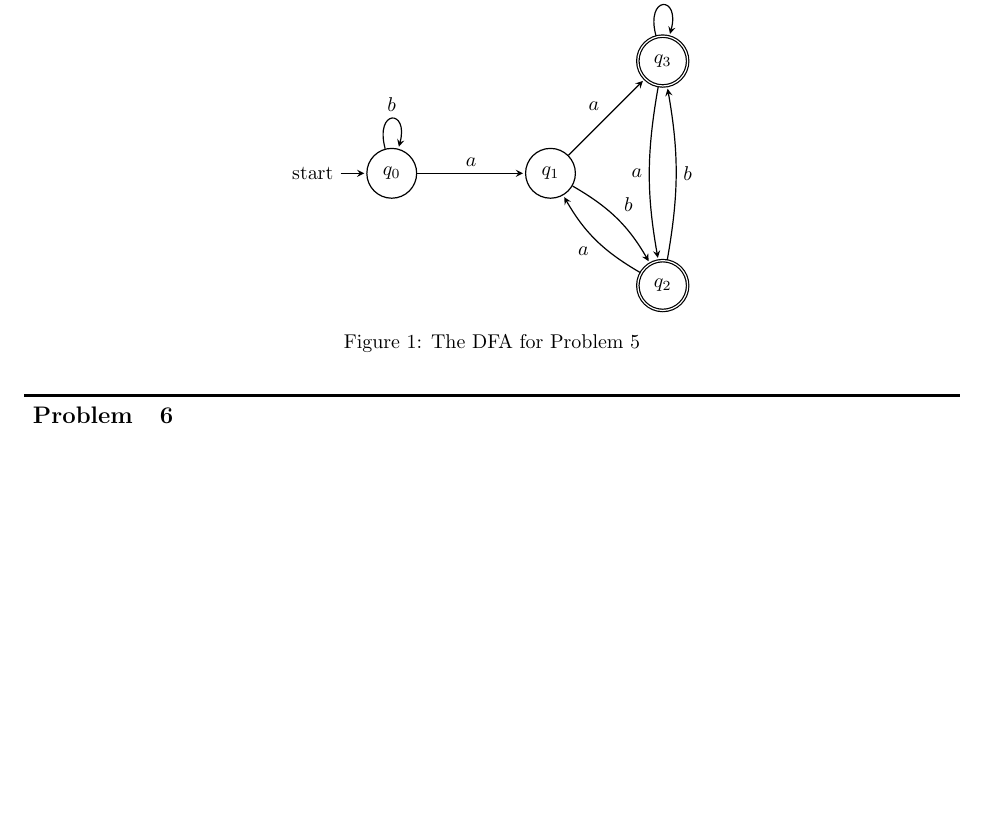
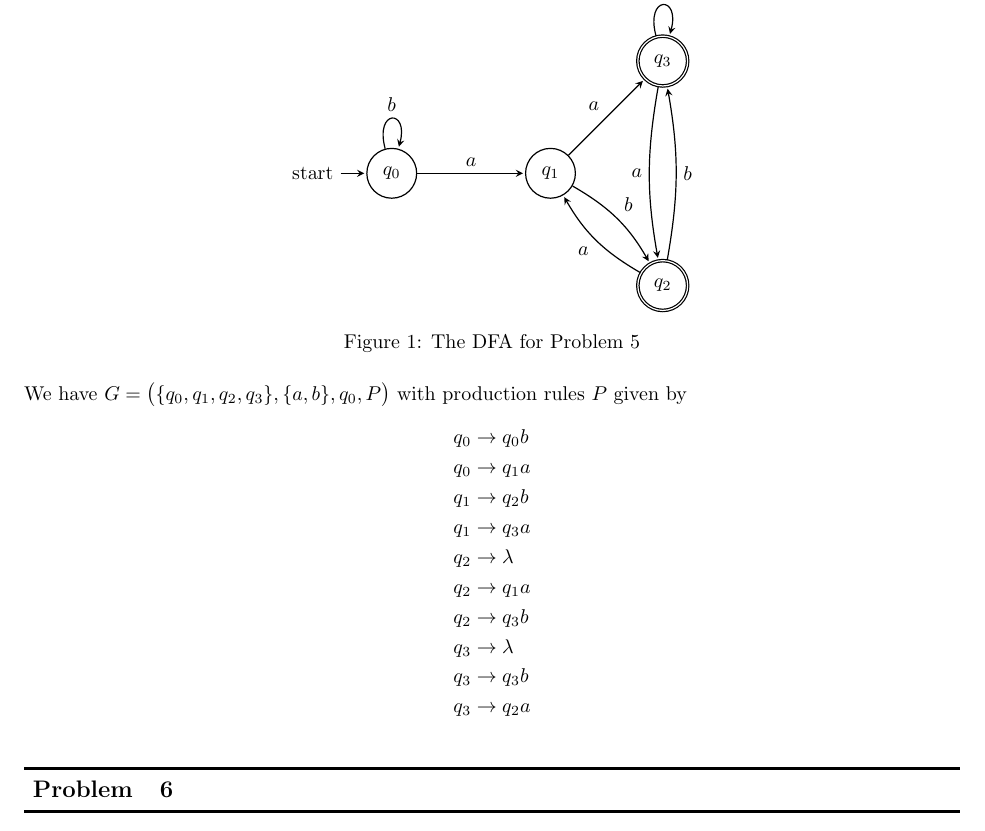
Before and after one commit to Notgnoshi/theory-of-computation, a LaTeX problem sheet (homework/hw2/hw2.tex): part of page 2 of 2 before the commit and part of page 2 of 3 after it, cut so that both start at the same text, the shorter picture padded with empty space. Compiled offline with pdfLaTeX.

Commit message:
add attempt at problem 5. I don't think it's quite right

```diff
--- a/homework/hw2/hw2.tex
+++ b/homework/hw2/hw2.tex
@@ -90,6 +90,21 @@ disagrees with my current understanding that languages only contain finite strin
     \caption{The DFA for \autoref{prob:5}}\label{fig:5:dfa}
 \end{figure}
 
+We have $G = \big(\{q_0, q_1, q_2, q_3\}, \{a, b\}, q_0, P \big)$ with production rules $P$ given
+by
+\begin{align*}
+    q_0 & \to q_0 b   \\
+    q_0 & \to q_1 a   \\
+    q_1 & \to q_2 b   \\
+    q_1 & \to q_3 a   \\
+    q_2 & \to \lambda \\
+    q_2 & \to q_1 a   \\
+    q_2 & \to q_3 b   \\
+    q_3 & \to \lambda \\
+    q_3 & \to q_3 b   \\
+    q_3 & \to q_2 a
+\end{align*}
+
 \section{}
 \begin{quote}
     Give a regular expression for the language
```
